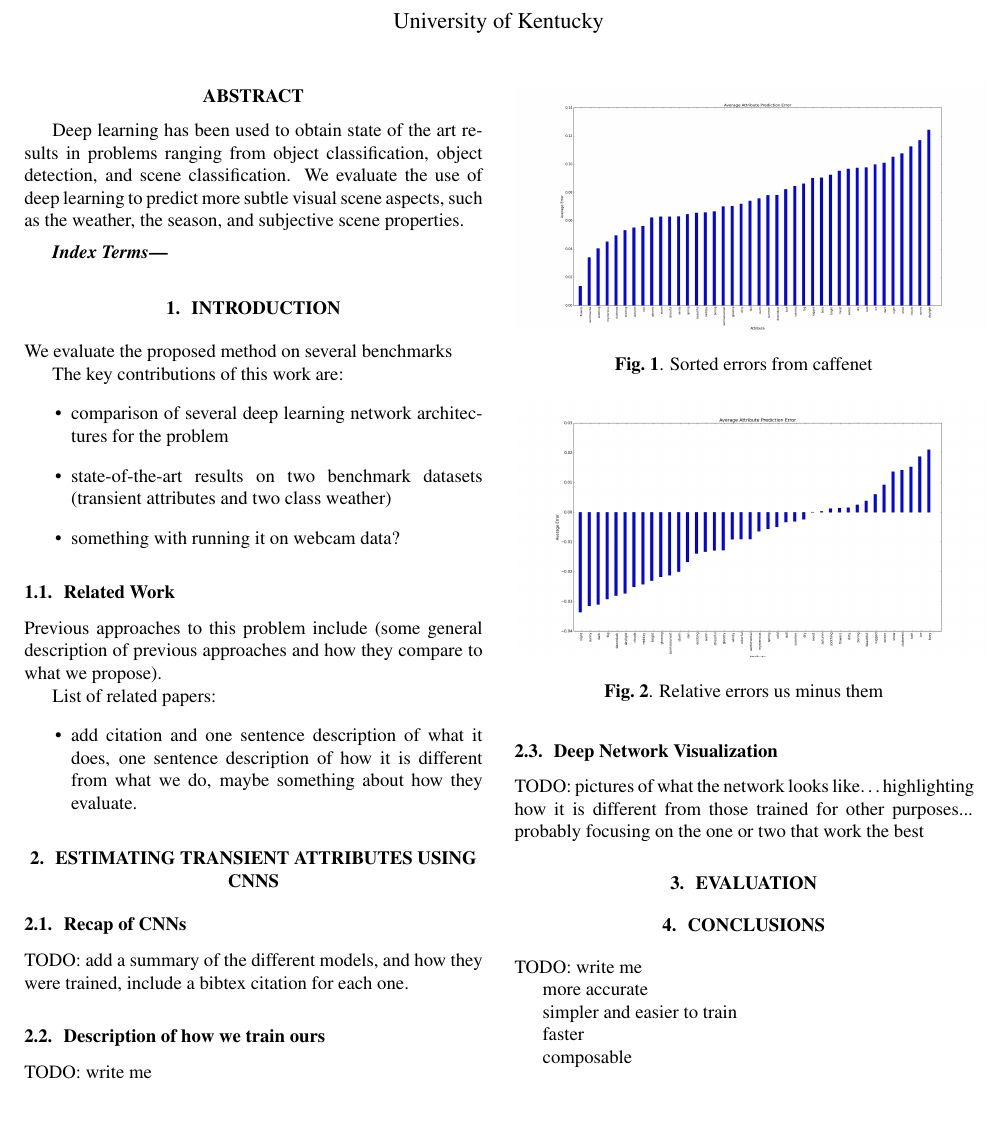
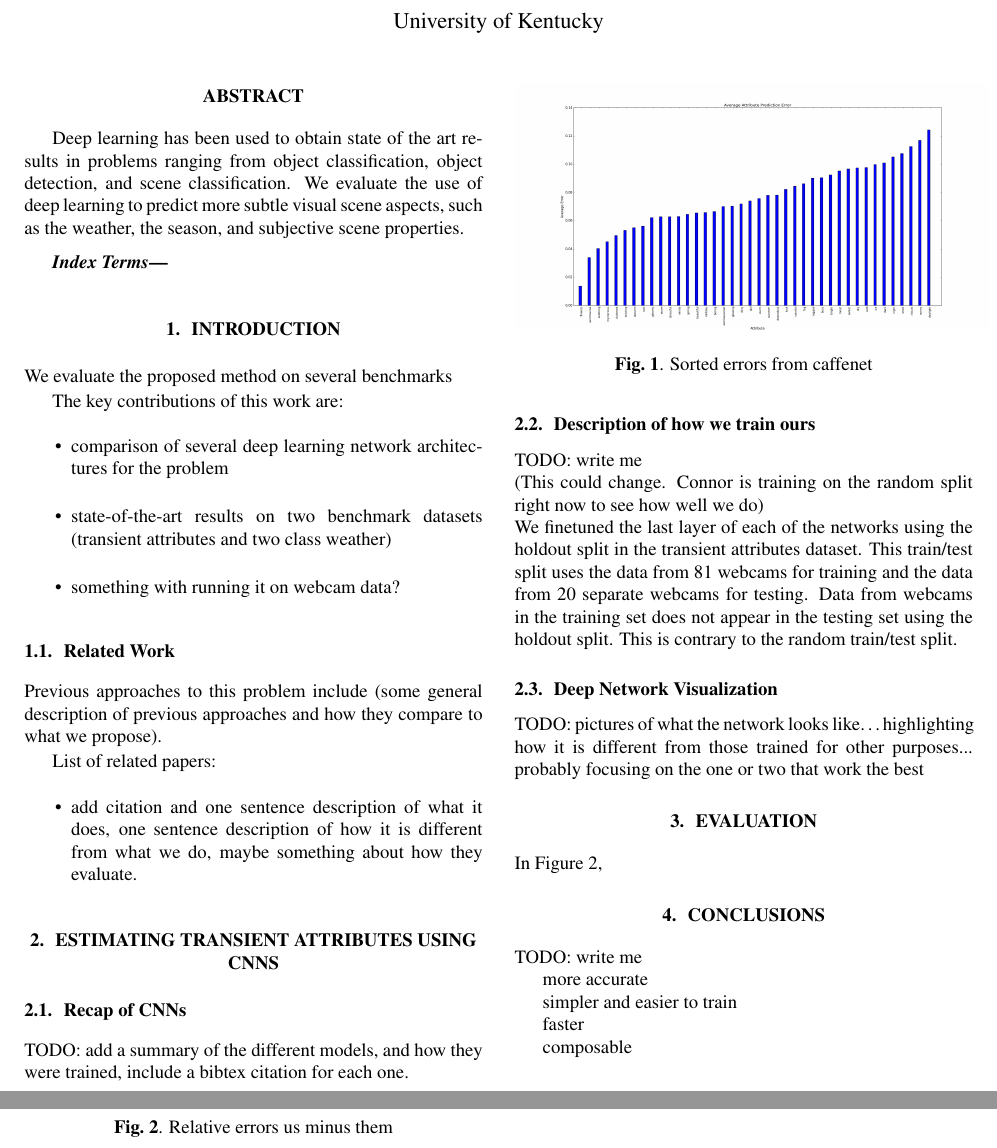
Before and after one commit to UkyVision/deeptransient, a LaTeX paper (paper/deeptransient/main.tex): part of page 1 of 2 before the commit and two parts of pages 1 and 2 of 3 after it, the two joined at a grey line, cut so that both start at the same text, the shorter picture padded with empty space. Compiled offline with pdfLaTeX.

Commit message:
Starting to add some text

```diff
--- a/paper/deeptransient/main.tex
+++ b/paper/deeptransient/main.tex
@@ -1,5 +1,7 @@
 \documentclass{article}
 \usepackage{spconf,amsmath,graphicx}
+
+\newcommand{\figref}[1]{Figure~\ref{fig:#1}}
 
 % Example definitions.
 % --------------------
@@ -100,7 +102,15 @@ trained, include a bibtex citation for each one.
 
 \subsection{Description of how we train ours}
 
-TODO: write me
+TODO: write me\newline
+(This could change. Connor is training on the random split right now
+to see how well we do)\newline
+We finetuned the last layer of each of the networks using the holdout
+split in the transient attributes dataset.  This train/test split uses
+the data from 81 webcams for training and the data from 20 separate
+webcams for testing.  Data from webcams in the training set does not
+appear in the testing set using the holdout split.  This is contrary to
+the random train/test split.
 
 \subsection{Deep Network Visualization}
 
@@ -109,7 +119,7 @@ is different from those trained for other purposes... probably
 focusing on the one or two that work the best
 
 \section{Evaluation}
-
+In \figref{relerr},
 %Suggested plots:
 %\begin{itemize}
 %
@@ -135,12 +145,12 @@ composable
 \begin{figure}[t]
 	\centering
 		\includegraphics[width=0.5\textwidth]{figs/caffenet_avg_err.png}
-		\caption{Sorted errors from caffenet}
+		\caption{Sorted errors from caffenet}\label{fig:sort}
 \end{figure}
 
 \begin{figure}[t]
 	\centering
-		\includegraphics[width=0.5\textwidth]{figs/rel_err.png}
-		\caption{Relative errors us minus them}
+		\includegraphics[width=0.5\textwidth]{figs/rel_err_tight.png}
+		\caption{Relative errors us minus them}\label{fig:relerr}
 \end{figure}
 
```
Also changed, not shown: paper/deeptransient/main.tex (6 more changed lines).
